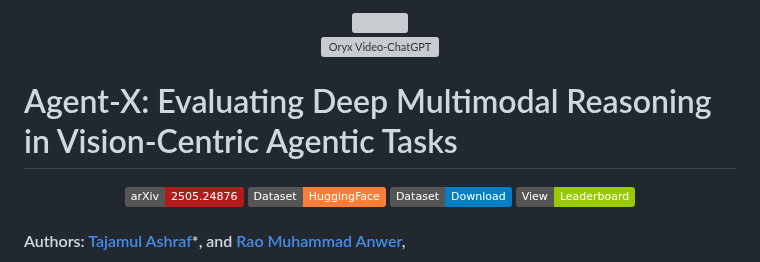
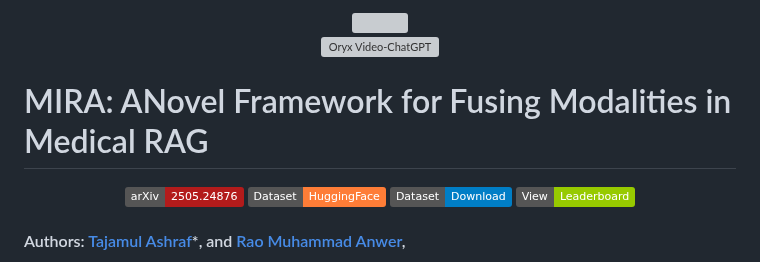
Before and after one commit to mbzuai-oryx/MIRA, a Markdown page: README.md, the part around the change. Rendered like a GitHub page; badges without logos; grey boxes are pictures that could not be loaded.

```diff
--- a/README.md
+++ b/README.md
@@ -11,7 +11,7 @@
     <img src="https://i.imgur.com/waxVImv.png" alt="Oryx Video-ChatGPT">
 </p>
 <h1 align="left" style="margin:24px 0;">
-  Agent-X: Evaluating Deep Multimodal Reasoning in Vision-Centric Agentic Tasks
+  MIRA: ANovel Framework for Fusing Modalities in Medical RAG
 </h1>
 
 <div align="center">
```
